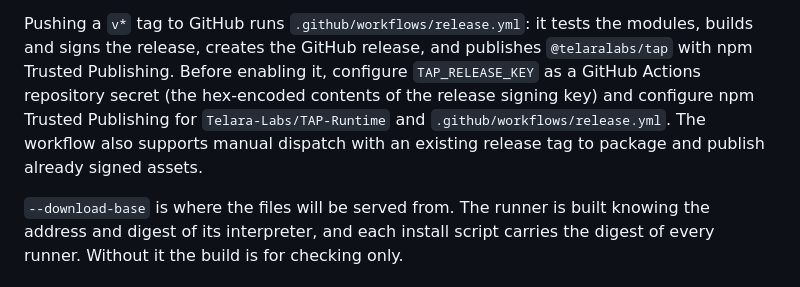
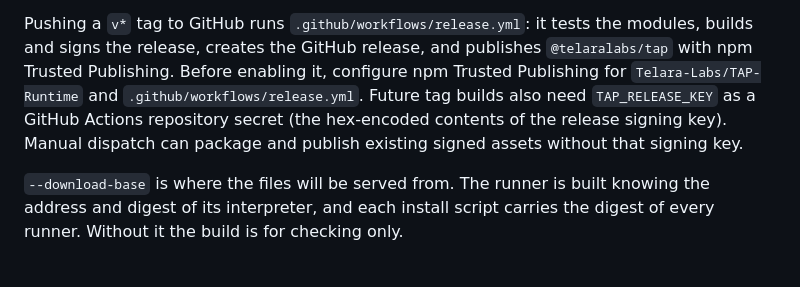
Before and after one commit to Telara-Labs/TAP-Runtime, a Markdown page: README.md, the part around the change. Drawn GitHub-style.

Commit message:
docs(tap): clarify release credential requirements

```diff
--- a/README.md
+++ b/README.md
@@ -149,11 +149,11 @@ reproducible: the same source and toolchain give the same bytes.
 Pushing a `v*` tag to GitHub runs `.github/workflows/release.yml`: it tests the
 modules, builds and signs the release, creates the GitHub release, and
 publishes `@telaralabs/tap` with npm Trusted Publishing. Before enabling it,
-configure `TAP_RELEASE_KEY` as a GitHub Actions repository secret (the
-hex-encoded contents of the release signing key) and configure npm Trusted
-Publishing for `Telara-Labs/TAP-Runtime` and
-`.github/workflows/release.yml`. The workflow also supports manual dispatch
-with an existing release tag to package and publish already signed assets.
+configure npm Trusted Publishing for `Telara-Labs/TAP-Runtime` and
+`.github/workflows/release.yml`. Future tag builds also need
+`TAP_RELEASE_KEY` as a GitHub Actions repository secret (the hex-encoded
+contents of the release signing key). Manual dispatch can package and publish
+existing signed assets without that signing key.
 
 `--download-base` is where the files will be served from. The runner is built
 knowing the address and digest of its interpreter, and each install script
```
